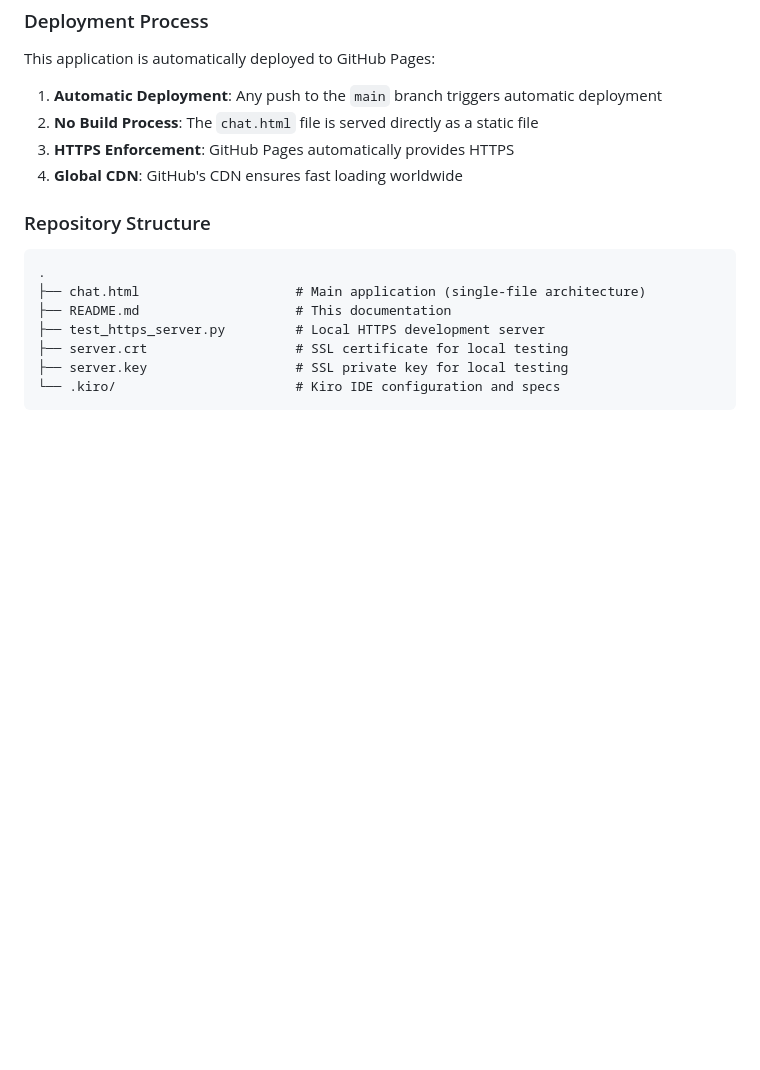
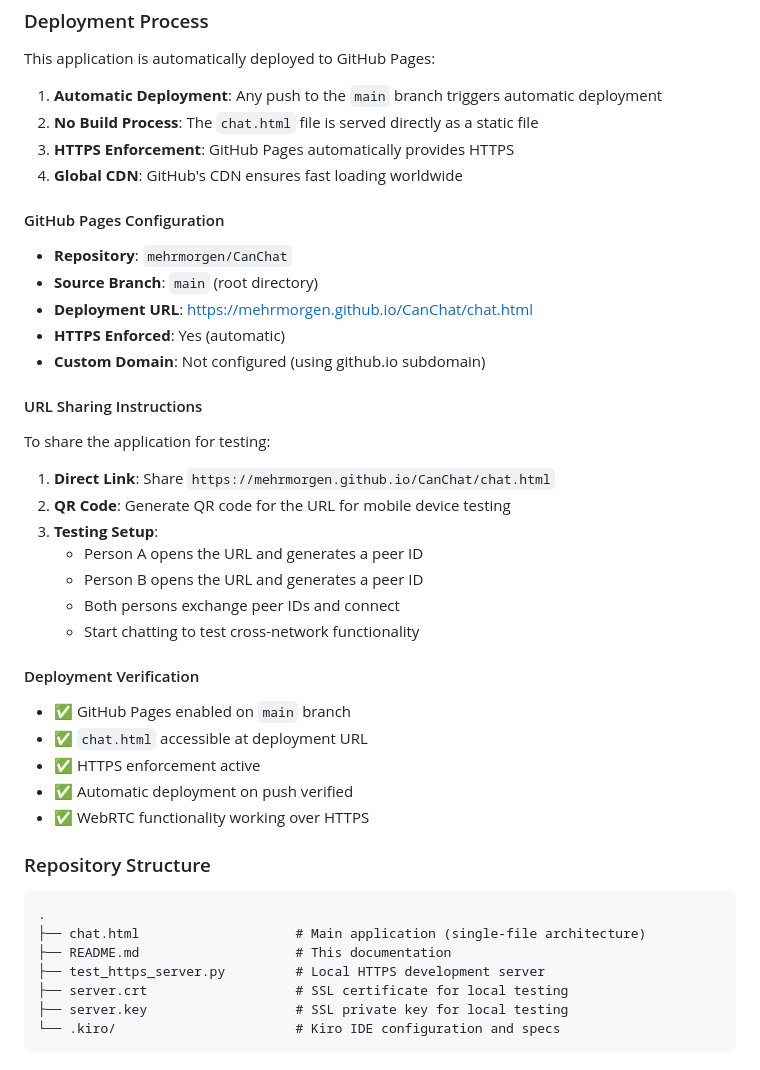
Before and after one commit to mehrmorgen/CanChat, a Markdown page: README.md, the part around the change. GitHub-like rendering; blank space fills up the shorter version.

Commit message:
Add detailed GitHub Pages deployment configuration and URL sharing instructions

````diff
--- a/README.md
+++ b/README.md
@@ -80,6 +80,34 @@ This application is automatically deployed to GitHub Pages:
 3. **HTTPS Enforcement**: GitHub Pages automatically provides HTTPS
 4. **Global CDN**: GitHub's CDN ensures fast loading worldwide
 
+#### GitHub Pages Configuration
+
+- **Repository**: `mehrmorgen/CanChat`
+- **Source Branch**: `main` (root directory)
+- **Deployment URL**: [https://mehrmorgen.github.io/CanChat/chat.html](https://mehrmorgen.github.io/CanChat/chat.html)
+- **HTTPS Enforced**: Yes (automatic)
+- **Custom Domain**: Not configured (using github.io subdomain)
+
+#### URL Sharing Instructions
+
+To share the application for testing:
+
+1. **Direct Link**: Share `https://mehrmorgen.github.io/CanChat/chat.html`
+2. **QR Code**: Generate QR code for the URL for mobile device testing
+3. **Testing Setup**:
+   - Person A opens the URL and generates a peer ID
+   - Person B opens the URL and generates a peer ID
+   - Both persons exchange peer IDs and connect
+   - Start chatting to test cross-network functionality
+
+#### Deployment Verification
+
+- ✅ GitHub Pages enabled on `main` branch
+- ✅ `chat.html` accessible at deployment URL
+- ✅ HTTPS enforcement active
+- ✅ Automatic deployment on push verified
+- ✅ WebRTC functionality working over HTTPS
+
 ### Repository Structure
 ```
 .
````
